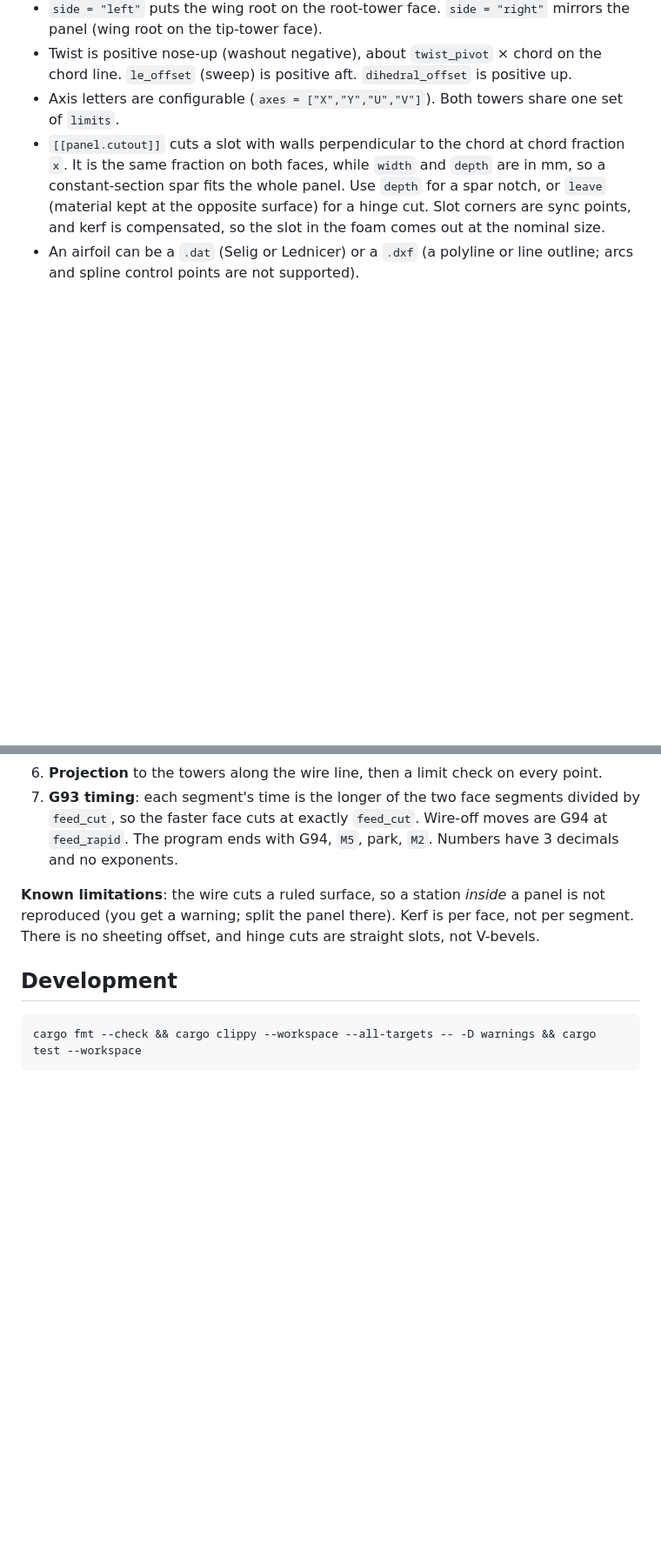
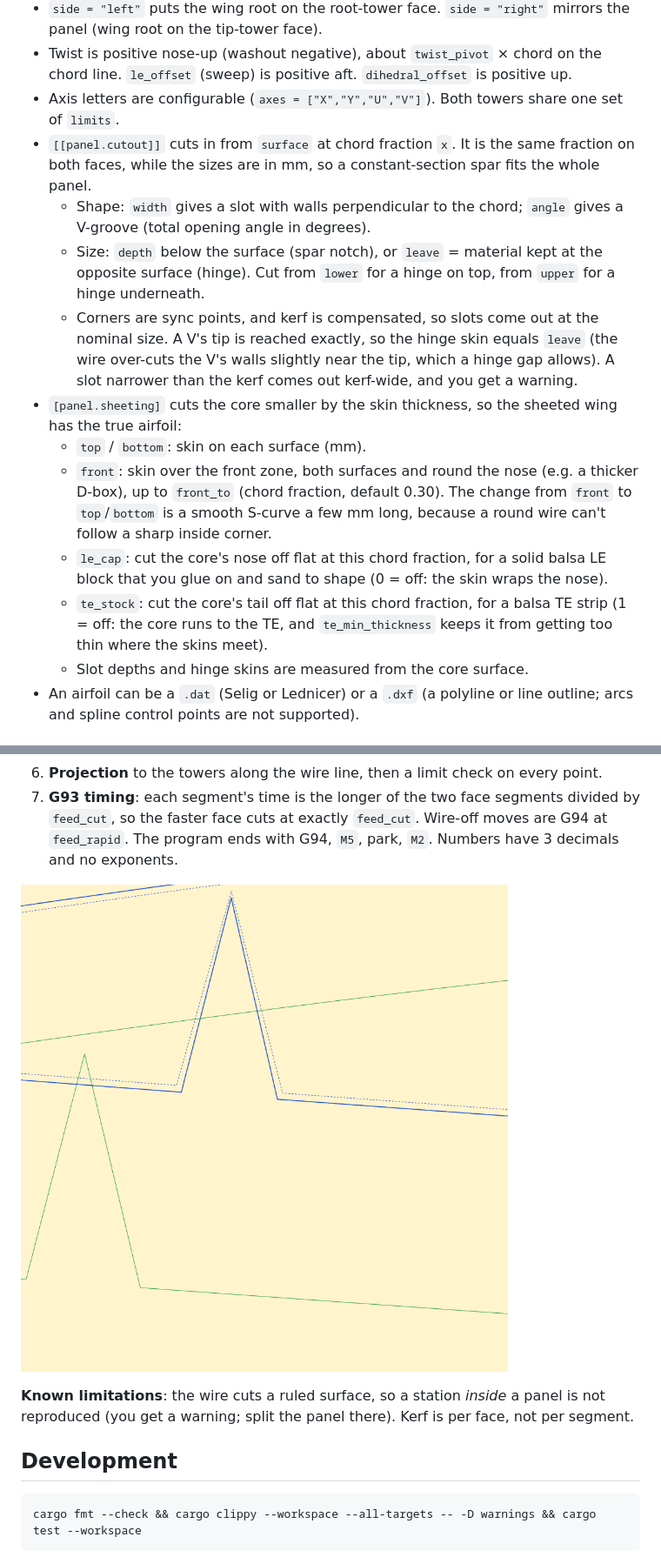
Before and after one commit to andres/wingcut, a Markdown page: README.md, 2 parts joined by grey strips. Shown at 87% size. Drawn GitHub-style; pictures changed too: docs/img/v-hinge.png (added); blank space fills up the shorter version.

```diff
--- a/README.md
+++ b/README.md
@@ -67,7 +67,16 @@ See the commented [examples/machine.toml](examples/machine.toml) and [examples/w
 - `side = "left"` puts the wing root on the root-tower face. `side = "right"` mirrors the panel (wing root on the tip-tower face).
 - Twist is positive nose-up (washout negative), about `twist_pivot` × chord on the chord line. `le_offset` (sweep) is positive aft. `dihedral_offset` is positive up.
 - Axis letters are configurable (`axes = ["X","Y","U","V"]`). Both towers share one set of `limits`.
-- `[[panel.cutout]]` cuts a slot with walls perpendicular to the chord at chord fraction `x`. It is the same fraction on both faces, while `width` and `depth` are in mm, so a constant-section spar fits the whole panel. Use `depth` for a spar notch, or `leave` (material kept at the opposite surface) for a hinge cut. Slot corners are sync points, and kerf is compensated, so the slot in the foam comes out at the nominal size.
+- `[[panel.cutout]]` cuts in from `surface` at chord fraction `x`. It is the same fraction on both faces, while the sizes are in mm, so a constant-section spar fits the whole panel.
+  - Shape: `width` gives a slot with walls perpendicular to the chord; `angle` gives a V-groove (total opening angle in degrees).
+  - Size: `depth` below the surface (spar notch), or `leave` = material kept at the opposite surface (hinge). Cut from `lower` for a hinge on top, from `upper` for a hinge underneath.
+  - Corners are sync points, and kerf is compensated, so slots come out at the nominal size. A V's tip is reached exactly, so the hinge skin equals `leave` (the wire over-cuts the V's walls slightly near the tip, which a hinge gap allows). A slot narrower than the kerf comes out kerf-wide, and you get a warning.
+- `[panel.sheeting]` cuts the core smaller by the skin thickness, so the sheeted wing has the true airfoil:
+  - `top` / `bottom`: skin on each surface (mm).
+  - `front`: skin over the front zone, both surfaces and round the nose (e.g. a thicker D-box), up to `front_to` (chord fraction, default 0.30). The change from `front` to `top`/`bottom` is a smooth S-curve a few mm long, because a round wire can't follow a sharp inside corner.
+  - `le_cap`: cut the core's nose off flat at this chord fraction, for a solid balsa LE block that you glue on and sand to shape (0 = off: the skin wraps the nose).
+  - `te_stock`: cut the core's tail off flat at this chord fraction, for a balsa TE strip (1 = off: the core runs to the TE, and `te_min_thickness` keeps it from getting too thin where the skins meet).
+  - Slot depths and hinge skins are measured from the core surface.
 - An airfoil can be a `.dat` (Selig or Lednicer) or a `.dxf` (a polyline or line outline; arcs and spline control points are not supported).
 
 ## How it works
@@ -82,7 +91,9 @@ Per panel (SPEC §4):
 6. **Projection** to the towers along the wire line, then a limit check on every point.
 7. **G93 timing**: each segment's time is the longer of the two face segments divided by `feed_cut`, so the faster face cuts at exactly `feed_cut`. Wire-off moves are G94 at `feed_rapid`. The program ends with G94, `M5`, park, `M2`. Numbers have 3 decimals and no exponents.
 
-**Known limitations**: the wire cuts a ruled surface, so a station *inside* a panel is not reproduced (you get a warning; split the panel there). Kerf is per face, not per segment. There is no sheeting offset, and hinge cuts are straight slots, not V-bevels.
+![V-hinge close-up: nominal profile dashed, wire path solid, tower path green](docs/img/v-hinge.png)
+
+**Known limitations**: the wire cuts a ruled surface, so a station *inside* a panel is not reproduced (you get a warning; split the panel there). Kerf is per face, not per segment.
 
 ## Development
 
```
Also changed, not shown: other parts of README.md (+1 -1 lines), 12 other files.
